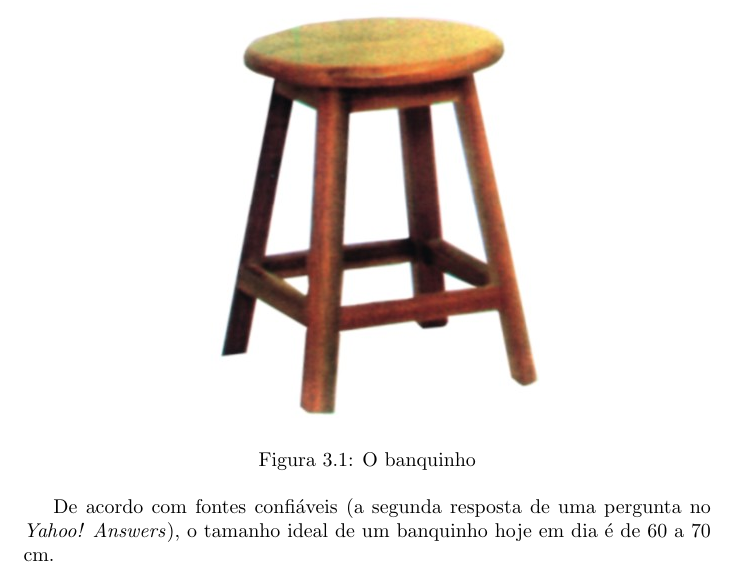
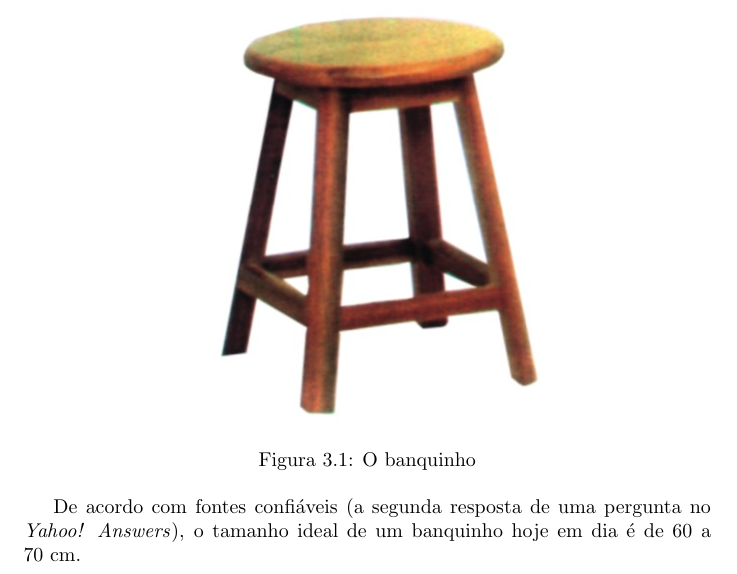
Before and after one commit to ramiropolla/TCC2, a LaTeX thesis (tcc.tex, which reads banquinho.tex): part of page 5 of 6, cut so that both start at the same text. Compiled offline with pdfLaTeX.

Commit message:
evitar quebra de linha entre valor e unidade

```diff
--- a/banquinho.tex
+++ b/banquinho.tex
@@ -19,4 +19,4 @@ chamado o \emph{banquinho} (vide Figura \ref{fig:banquinho}).
 %http://br.answers.yahoo.com/question/index?qid=20091125150826AA7YDiN
 De acordo com fontes confiáveis (a segunda resposta de uma pergunta
 no \textit{Yahoo! Answers}), o tamanho ideal de um banquinho hoje em
-dia é de 60 a 70 cm.
+dia é de 60 a 70~cm.
```
